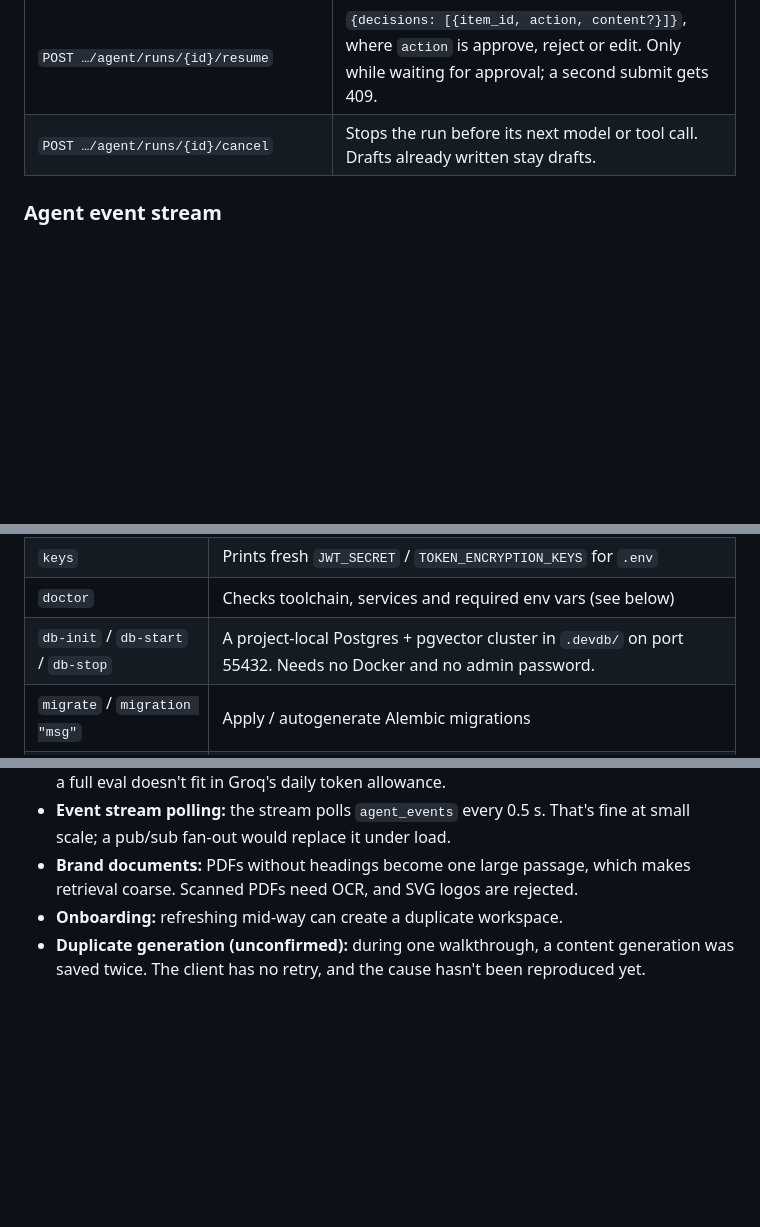
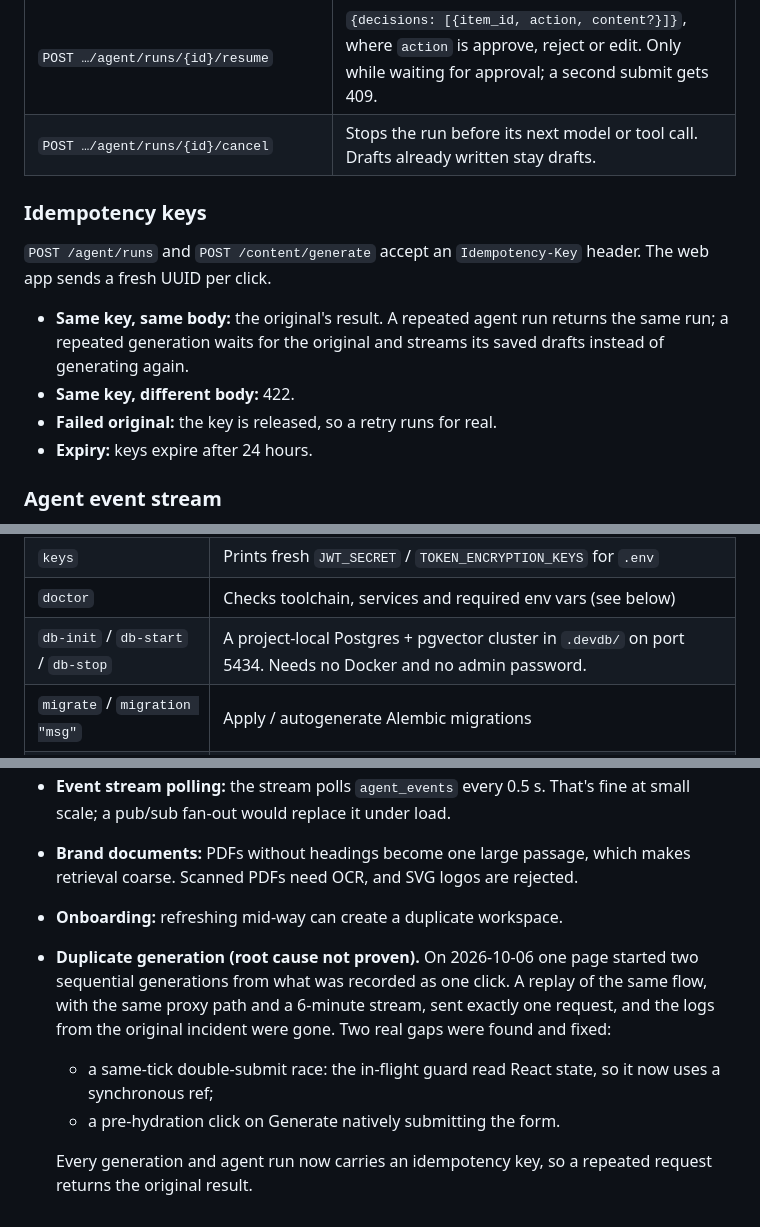
Before and after one commit to Devvv2607/launchpad, a Markdown page: README.md, 3 parts joined by grey strips. GitHub-like rendering; blank space fills up the shorter version.

Commit message:
docs: idempotency keys, smoke evals, partial runs, duplicate-generation findings
Co-Authored-By: Claude Opus 5.5 <noreply@anthropic.com>

```diff
--- a/README.md
+++ b/README.md
@@ -90,6 +90,14 @@ A run starts when you send a message (`POST /agent/runs`). The API only records
 | `POST …/agent/runs/{id}/resume` | `{decisions: [{item_id, action, content?}]}`, where `action` is approve, reject or edit. Only while waiting for approval; a second submit gets 409. |
 | `POST …/agent/runs/{id}/cancel` | Stops the run before its next model or tool call. Drafts already written stay drafts. |
 
+### Idempotency keys
+
+`POST /agent/runs` and `POST /content/generate` accept an `Idempotency-Key` header. The web app sends a fresh UUID per click.
+- **Same key, same body:** the original's result. A repeated agent run returns the same run; a repeated generation waits for the original and streams its saved drafts instead of generating again.
+- **Same key, different body:** 422.
+- **Failed original:** the key is released, so a retry runs for real.
+- **Expiry:** keys expire after 24 hours.
+
 ### Agent event stream
 
 Every event has an SSE `id:` (its sequence number in the run), so clients resume exactly where they left off, including across an API restart.
@@ -133,7 +141,7 @@ The Makefile is a thin wrapper around `scripts/tasks.py`, so both always do the
 | `setup` | Creates `api/.venv`, installs API + worker + web deps, installs the git hooks |
 | `keys` | Prints fresh `JWT_SECRET` / `TOKEN_ENCRYPTION_KEYS` for `.env` |
 | `doctor` | Checks toolchain, services and required env vars (see below) |
-| `db-init` / `db-start` / `db-stop` | A project-local Postgres + pgvector cluster in `.devdb/` on port 55432. Needs no Docker and no admin password. |
+| `db-init` / `db-start` / `db-stop` | A project-local Postgres + pgvector cluster in `.devdb/` on port 5434. Needs no Docker and no admin password. |
 | `migrate` / `migration "msg"` | Apply / autogenerate Alembic migrations |
 | `dev` | API (:8000) + worker + web (:3000) together. Ctrl+C stops all three. |
 | `dev-api` / `dev-worker` / `dev-web` | Run one service |
@@ -287,4 +298,8 @@ Only the offline harness has passed in full: 10/10 briefs and 5/5 agent scenario
 - **Event stream polling:** the stream polls `agent_events` every 0.5 s. That's fine at small scale; a pub/sub fan-out would replace it under load.
 - **Brand documents:** PDFs without headings become one large passage, which makes retrieval coarse. Scanned PDFs need OCR, and SVG logos are rejected.
 - **Onboarding:** refreshing mid-way can create a duplicate workspace.
-- **Duplicate generation (unconfirmed):** during one walkthrough, a content generation was saved twice. The client has no retry, and the cause hasn't been reproduced yet.
+- **Duplicate generation (root cause not proven).** On 2026-10-06 one page started two sequential generations from what was recorded as one click. A replay of the same flow, with the same proxy path and a 6-minute stream, sent exactly one request, and the logs from the original incident were gone. Two real gaps were found and fixed:
+  - a same-tick double-submit race: the in-flight guard read React state, so it now uses a synchronous ref;
+  - a pre-hydration click on Generate natively submitting the form.
+
+  Every generation and agent run now carries an idempotency key, so a repeated request returns the original result.
```
Also changed, not shown: other parts of README.md (+4 -1 lines).
